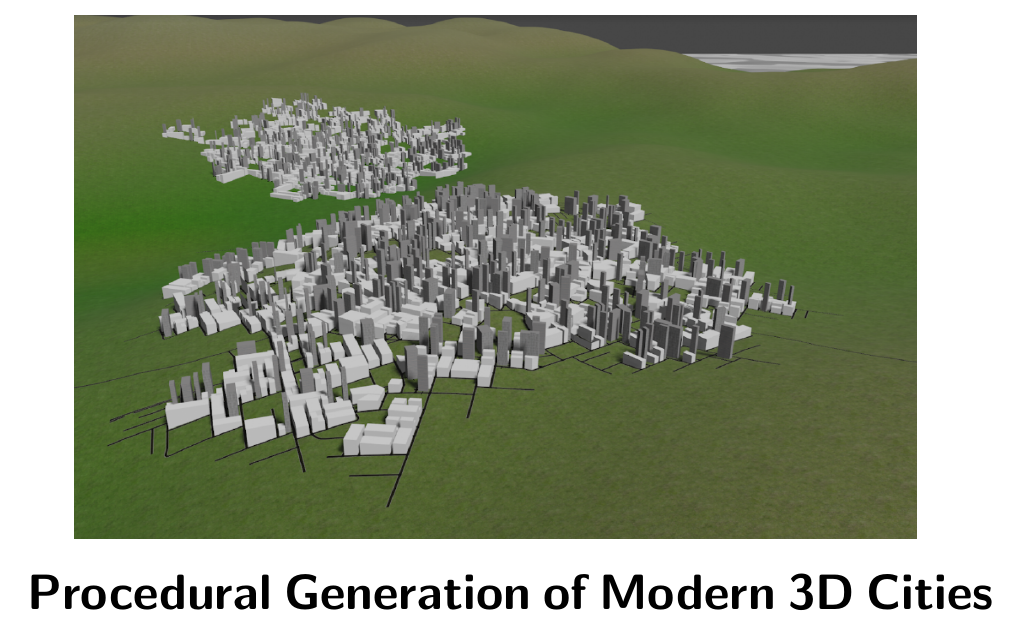
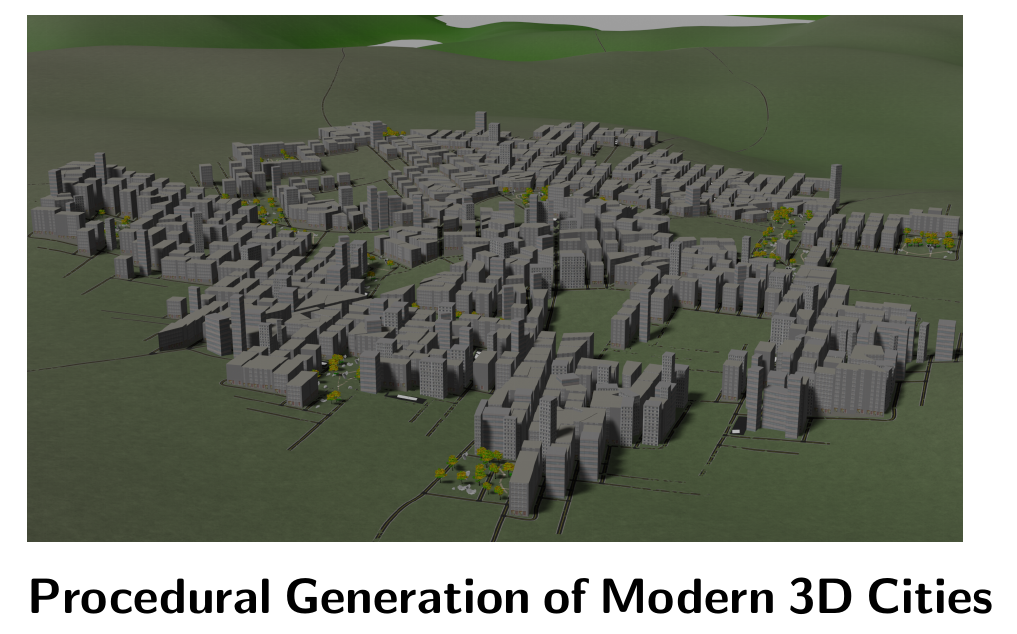
Before and after one commit to DATX02-20-02/Report, a LaTeX thesis (main.tex, which reads tex/frontmatter.tex): part of page 1 of 86, cut so that both start at the same text. Compiled offline with pdfLaTeX.

Commit message:
Updated cover image

```diff
--- a/tex/frontmatter.tex
+++ b/tex/frontmatter.tex
@@ -6,7 +6,7 @@
   \begin{figure}[H]
     \centering
     \vspace{2cm}	% Adjust vertical spacing here
-    \includegraphics[width=0.9\linewidth]{figure/cover.png}
+    \includegraphics[width=1\linewidth]{figure/cover.png}
   \end{figure}
 
   % Cover text
```
Also changed, not shown: figure/cover.png.
